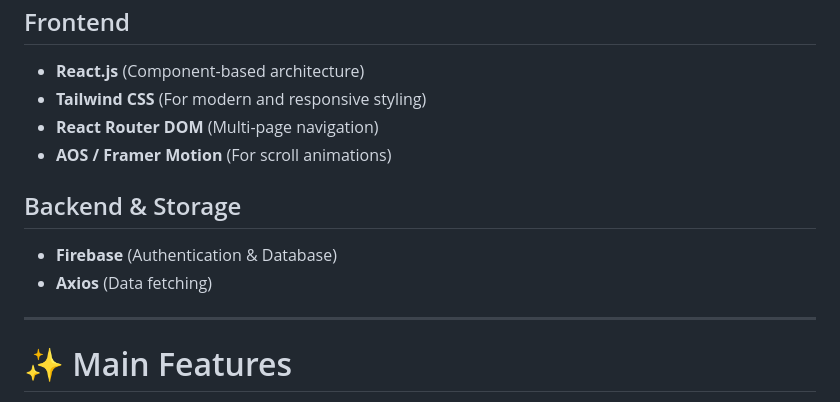
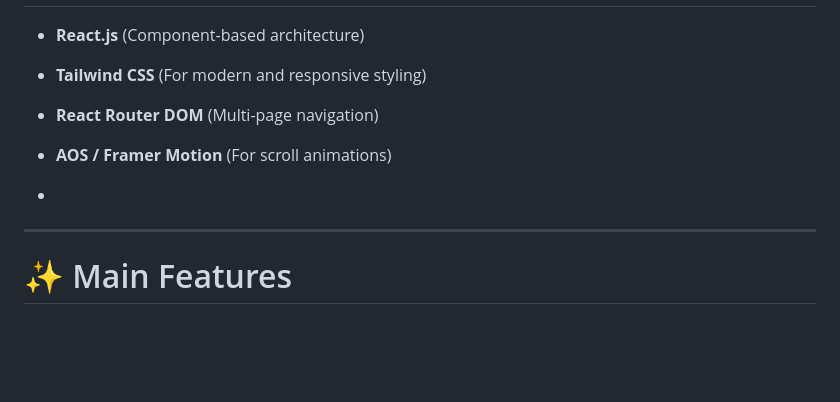
Before and after one commit to khaled1267/English-janala-project, a Markdown page: README.md, the part around the change. Drawn GitHub-style; blank space fills up the shorter version.

Commit message:
Remove backend & storage section from README
Removed backend and storage section from README.

```diff
--- a/README.md
+++ b/README.md
@@ -39,9 +39,8 @@
 - **React Router DOM** (Multi-page navigation)
 - **AOS / Framer Motion** (For scroll animations)
 
-## Backend & Storage
-- **Firebase** (Authentication & Database)
-- **Axios** (Data fetching)
+
+-
 
 ---
 
```
